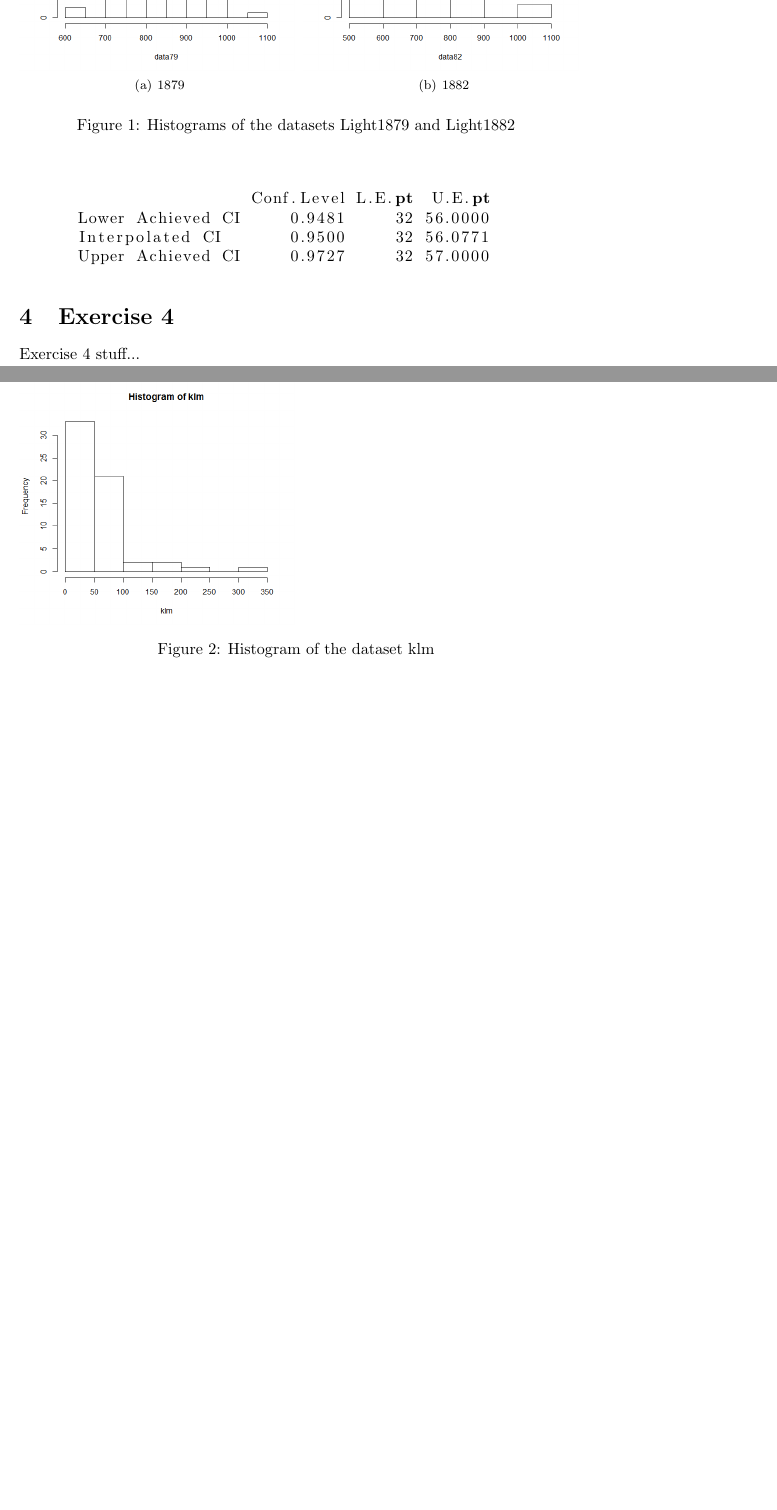
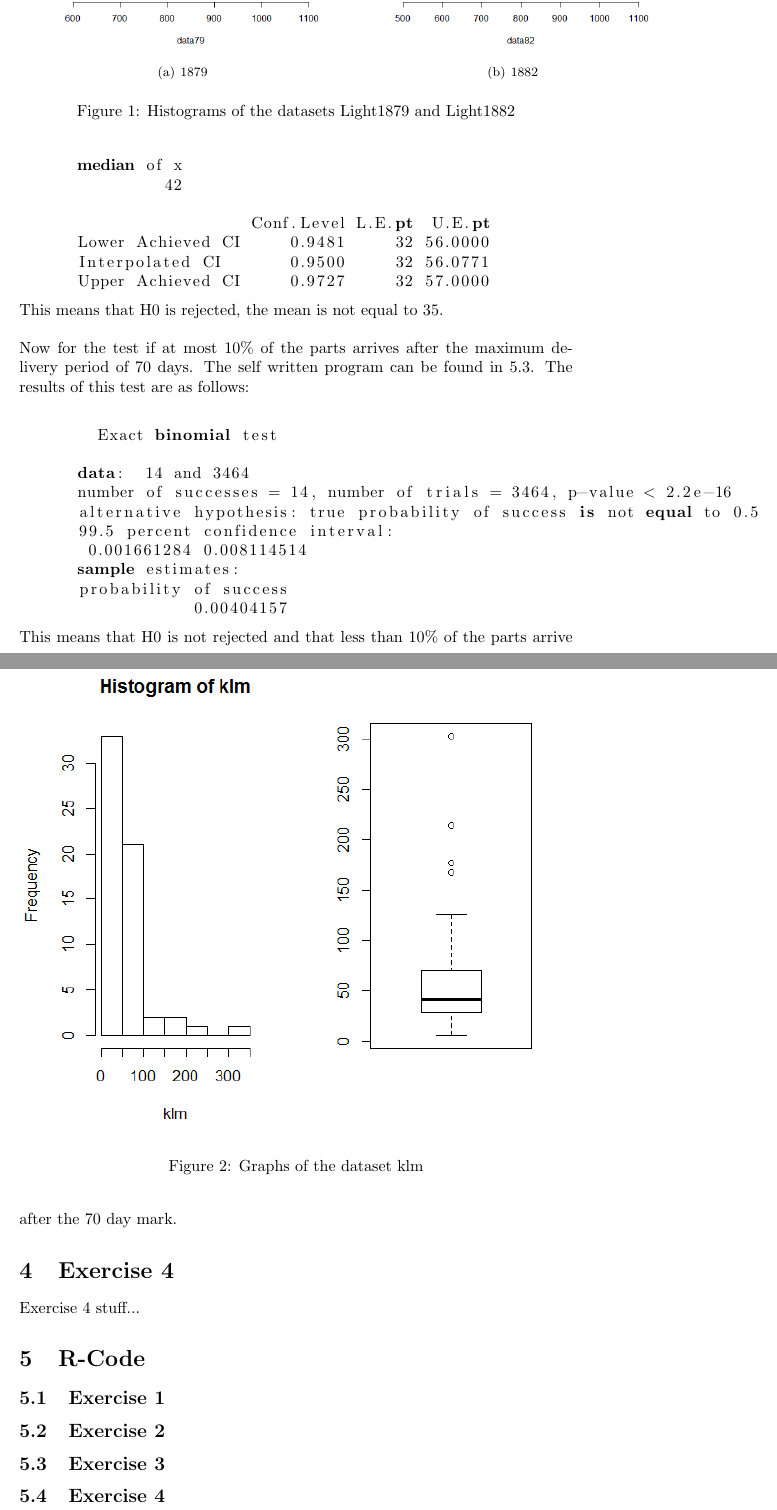
Before and after one commit to Andrew-Bedard/Exp_Design, a LaTeX document (Assgn2/report/A2.tex): two parts of pages 2 and 3 of 3, joined at a grey line, cut so that both start at the same text, the shorter picture padded with empty space. Compiled offline with pdfLaTeX.

Commit message:
Finished 3.2

```diff
--- a/Assgn2/report/A2.tex
+++ b/Assgn2/report/A2.tex
@@ -26,9 +26,9 @@
 
     \begin{figure}
       \subfigure[1879]
-      {\includegraphics[scale=0.3]{../results/Hist1879.png} }
+      {\includegraphics[scale=0.35]{../results/Hist1879.png} }
       \subfigure[1882]
-      {\includegraphics[scale=0.3]{../results/Hist1882.png} }
+      {\includegraphics[scale=0.35]{../results/Hist1882.png} }
       \caption{Histograms of the datasets Light1879 and Light1882}
       \label{fig:HistEx2}
     \end{figure}
@@ -54,15 +55,37 @@
       Interpolated CI       0.9500     32 56.0771
       Upper Achieved CI     0.9727     32 57.0000
     \end{lstlisting}
+    This means that H0 is rejected, the mean is not equal to 35.\\\\
+    Now for the test if at most 10\% of the parts arrives after the maximum delivery period of 70 days.
+    The self written program can be found in \ref{sec:RE3}.
+    The results of this test are as follows:\\
+    \begin{lstlisting}[language=R]
+        Exact binomial test
 
+      data:  14 and 3464
+      number of successes = 14, number of trials = 3464, p-value < 2.2e-16
+      alternative hypothesis: true probability of success is not equal to 0.5
+      99.5 percent confidence interval:
+       0.001661284 0.008114514
+      sample estimates:
+      probability of success
+                  0.00404157
+    \end{lstlisting}
+    This means that H0 is not rejected and that less than 10\% of the parts arrive after the 70 day mark.
 
     \begin{figure}
-      \includegraphics[scale=0.3]{../results/HistKLM.png}
-      \caption{Histogram of the dataset klm}
-      \label{fig:HistKLM}
+      \includegraphics[scale=0.6]{../results/resultKLM.png}
+      \caption{Graphs of the dataset klm}
+      \label{fig:GraphKLM}
     \end{figure}
 
   \section{Exercise 4}
     Exercise 4 stuff...
 
+  \section{R-Code}
+    \subsection{Exercise 1}\label{sec:RE1}
+    \subsection{Exercise 2}\label{sec:RE2}
+    \subsection{Exercise 3}\label{sec:RE3}
+    \subsection{Exercise 4}\label{sec:RE4}
+
 \end{document}
```
Also changed, not shown: Assgn2/report/A2.pdf, Assgn2/results/ResultKLM.png (added), Assgn2/report/A2.tex (5 more changed lines), 4 other files.
